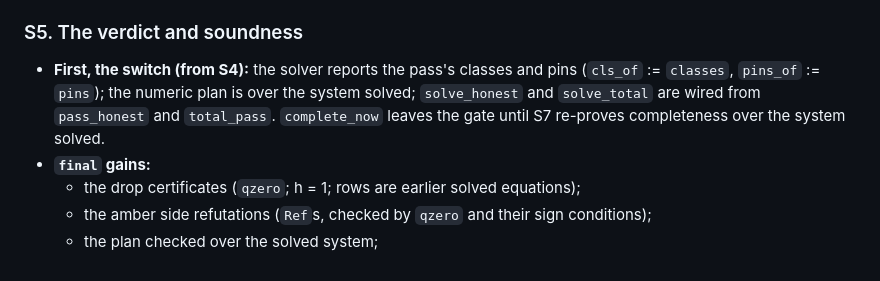
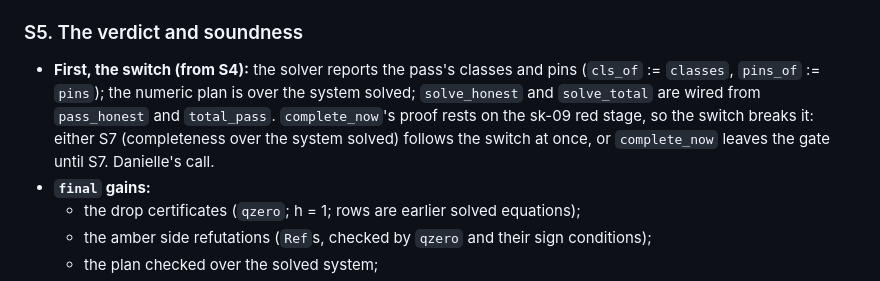
Before and after one commit to Phylliida/bend-cad, a Markdown page: PLAN-sk13a.md, the part around the change. Drawn GitHub-style.

Commit message:
PLAN-sk13a: the switch and complete_now: an open choice for Danielle
Co-Authored-By: Claude Opus 5.5 <noreply@anthropic.com>

```diff
--- a/PLAN-sk13a.md
+++ b/PLAN-sk13a.md
@@ -361,8 +361,10 @@ As planned:
 - **First, the switch (from S4):** the solver reports the pass's classes
   and pins (`cls_of` := `classes`, `pins_of` := `pins`); the numeric
   plan is over the system solved; `solve_honest` and `solve_total` are
-  wired from `pass_honest` and `total_pass`. `complete_now` leaves the
-  gate until S7 re-proves completeness over the system solved.
+  wired from `pass_honest` and `total_pass`. `complete_now`'s proof
+  rests on the sk-09 red stage, so the switch breaks it: either S7
+  (completeness over the system solved) follows the switch at once, or
+  `complete_now` leaves the gate until S7. Danielle's call.
 - **`final` gains:**
   - the drop certificates (`qzero`; h = 1; rows are earlier solved
     equations);
```
